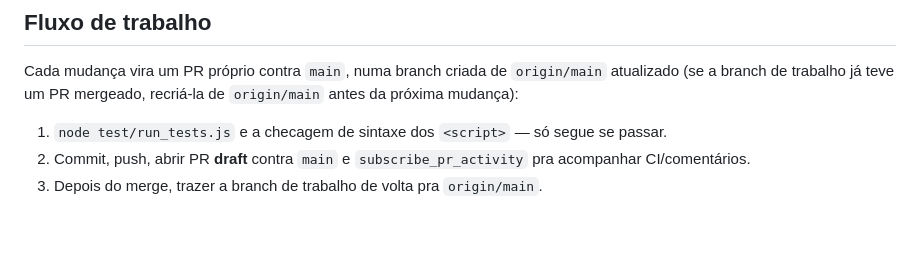
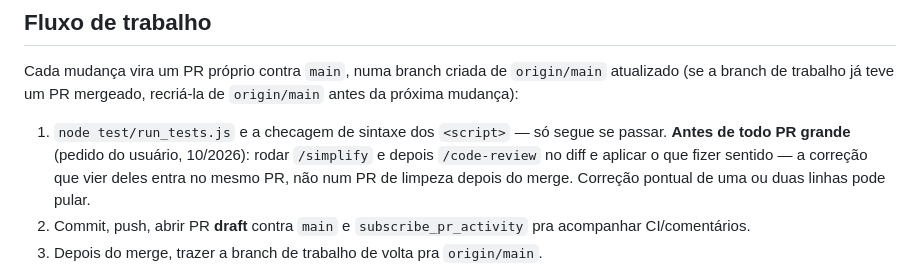
Before and after one commit to russomichelrusso-debug/appdb, a Markdown page: CLAUDE.md, the part around the change. Rendered like a GitHub page; blank space fills up the shorter version.

Commit message:
CLAUDE.md: rodar /simplify e /code-review antes de todo PR grande
Co-Authored-By: Claude Opus 5.5 <noreply@anthropic.com>
Claude-Session: https://claude.ai/code/session_01UPaDW2fmZLJsyhG5gt6sT4

```diff
--- a/CLAUDE.md
+++ b/CLAUDE.md
@@ -201,6 +201,9 @@ Cada mudança vira um PR próprio contra `main`, numa branch criada de `origin/m
 branch de trabalho já teve um PR mergeado, recriá-la de `origin/main` antes da próxima mudança):
 
 1. `node test/run_tests.js` e a checagem de sintaxe dos `<script>` — só segue se passar.
+   **Antes de todo PR grande** (pedido do usuário, 10/2026): rodar `/simplify` e depois `/code-review` no diff e
+   aplicar o que fizer sentido — a correção que vier deles entra no mesmo PR, não num PR de limpeza depois do merge.
+   Correção pontual de uma ou duas linhas pode pular.
 2. Commit, push, abrir PR **draft** contra `main` e `subscribe_pr_activity` pra acompanhar
    CI/comentários.
 3. Depois do merge, trazer a branch de trabalho de volta pra `origin/main`.
```
